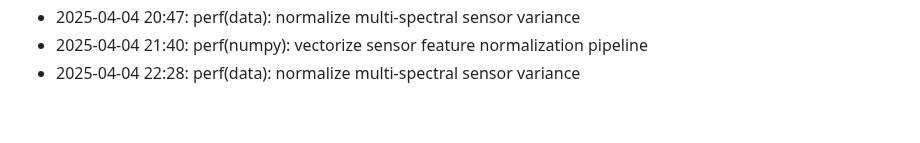
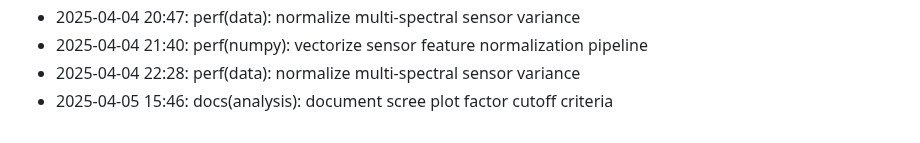
Before and after one commit to lak-is-law/agricultural-sensor-factor-analysis, a Markdown page: docs/changelog.md, the part around the change. Rendered like a GitHub page.

```diff
--- a/docs/changelog.md
+++ b/docs/changelog.md
@@ -53,3 +53,4 @@
 - 2025-04-04 20:47: perf(data): normalize multi-spectral sensor variance
 - 2025-04-04 21:40: perf(numpy): vectorize sensor feature normalization pipeline
 - 2025-04-04 22:28: perf(data): normalize multi-spectral sensor variance
+- 2025-04-05 15:46: docs(analysis): document scree plot factor cutoff criteria
```
